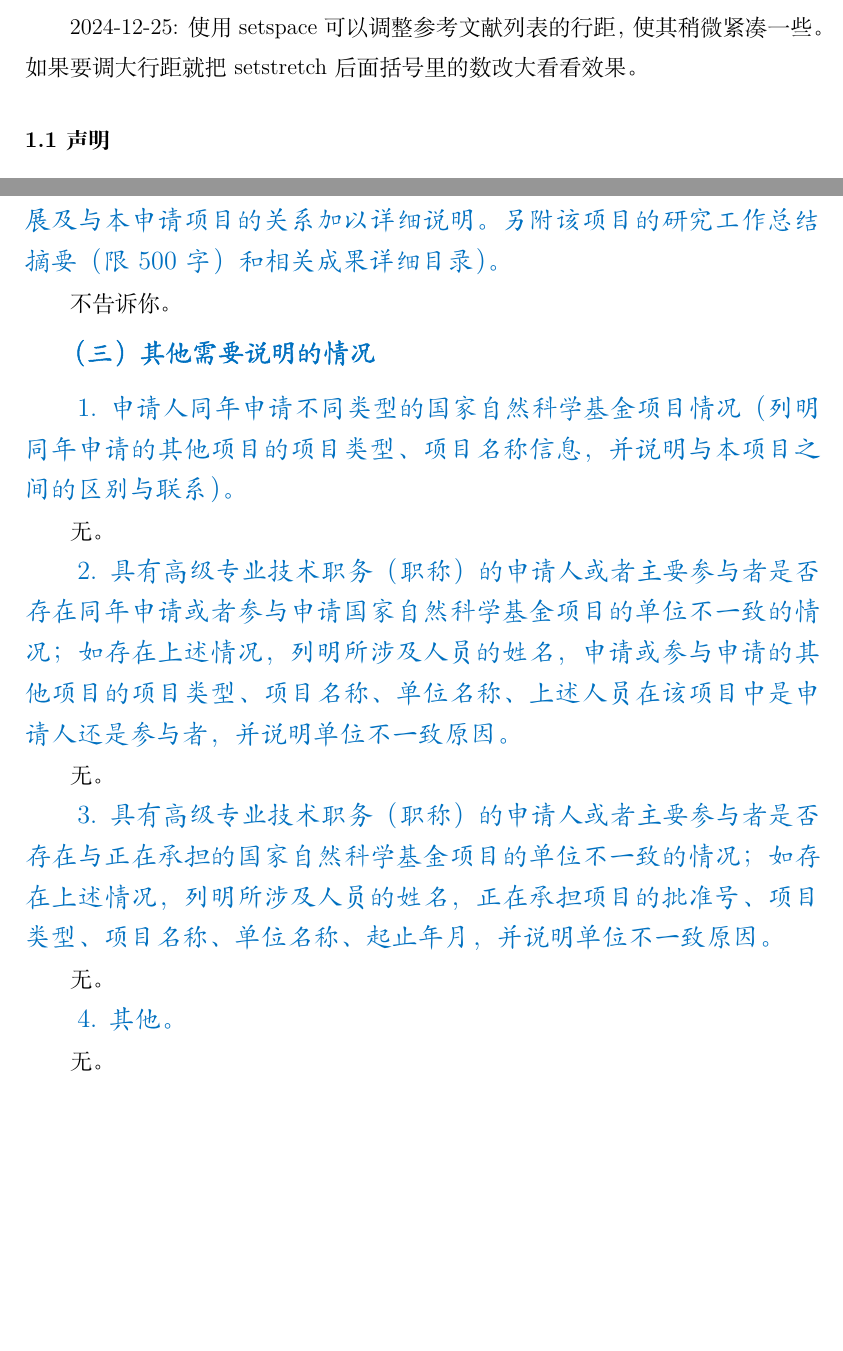
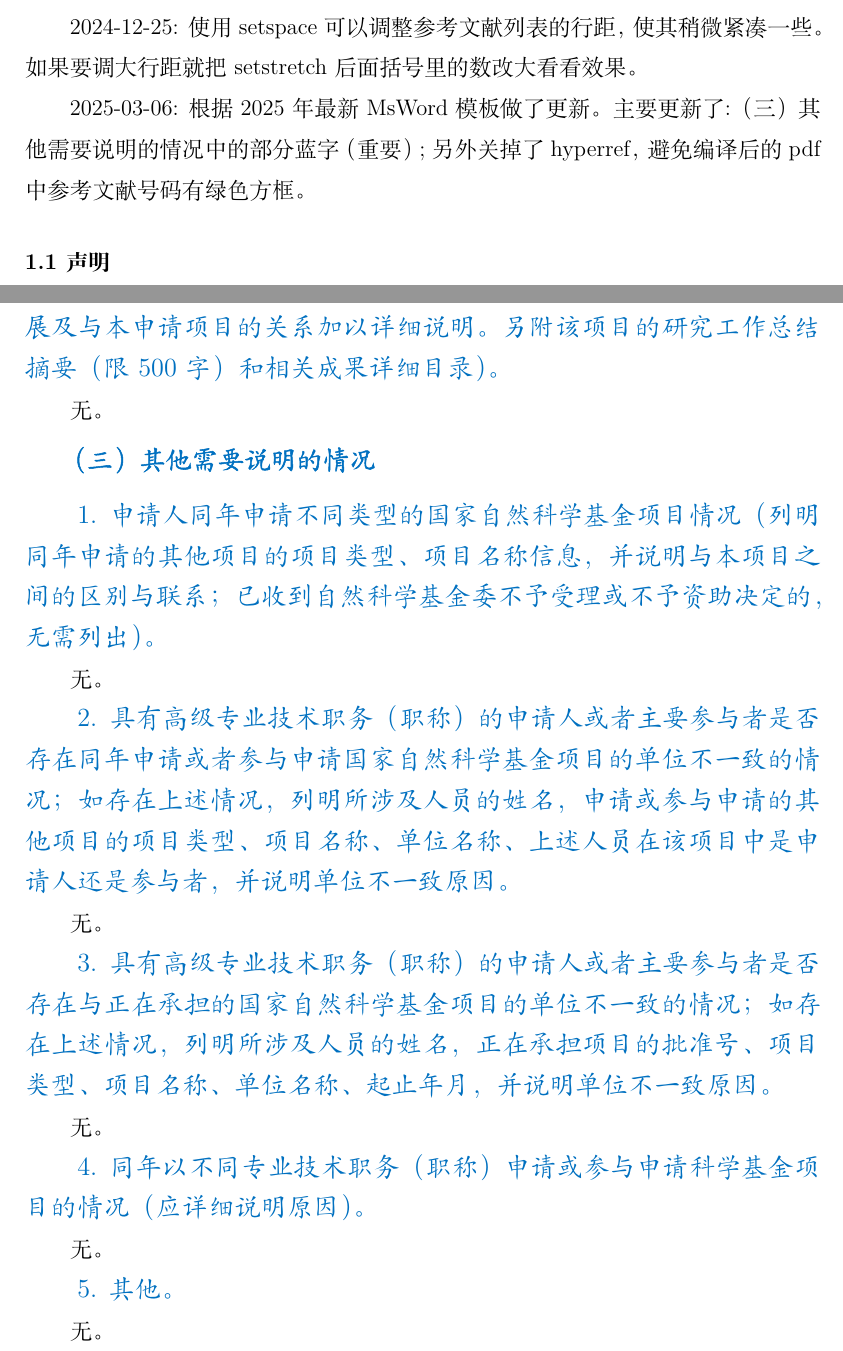
Before and after one commit to Ruzim/NSFC-application-template-latex, a LaTeX document (nsfc-temp.tex): two parts of pages 2 and 5 of 5, joined at a grey line, cut so that both start at the same text, the shorter picture padded with empty space. Compiled offline with XeLaTeX.

Commit message:
Updated some blue texts in Part 3
根据2025年最新MsWord模板做了更新。主要更新了:（三）其他需要说明的情况中的部分蓝字（重要）; 另外关掉了hyperref，避免编译后的pdf中参考文献号码有绿色方框。

```diff
--- a/nsfc-temp.tex
+++ b/nsfc-temp.tex
@@ -14,7 +14,7 @@
 \usepackage{graphicx}
 \usepackage{amsmath} %更多数学符号
 \usepackage{wasysym}
-\usepackage[unicode]{hyperref} %提供跳转链接
+%\usepackage[unicode]{hyperref} %提供跳转链接
 \usepackage{geometry} %改改尺寸
 \usepackage{gbt7714}
 \usepackage{natbib}
@@ -99,7 +99,7 @@
 
 2024-12-25: 使用 setspace 可以调整参考文献列表的行距，使其稍微紧凑一些。如果要调大行距就把 setstretch 后面括号里的数改大看看效果。
 
-
+2025-03-06: 根据2025年最新MsWord模板做了更新。主要更新了:（三）其他需要说明的情况中的部分蓝字（重要）; 另外关掉了hyperref，避免编译后的pdf中参考文献号码有绿色方框。
 
 \vskip 2mm
 \subsubsection{1.1 声明}
@@ -178,11 +178,11 @@
 
 {\sihao \color{MsBlue} \kaishu 4．{\bfseries 完成国家自然科学基金项目情况}（对申请人负责的前一个已资助期满的科学基金项目（项目名称及批准号）完成情况、后续研究进展及与本申请项目的关系加以详细说明。另附该项目的研究工作总结摘要（限500字）和相关成果详细目录）。}
 
-不告诉你。
+无。
 
 {\color{MsBlue} \subsection{\sihao \kaishu \quad \ （三）其他需要说明的情况 }}
 
-{\sihao \color{MsBlue} \kaishu 1. 申请人同年申请不同类型的国家自然科学基金项目情况（列明同年申请的其他项目的项目类型、项目名称信息，并说明与本项目之间的区别与联系）。 }
+{\sihao \color{MsBlue} \kaishu 1. 申请人同年申请不同类型的国家自然科学基金项目情况（列明同年申请的其他项目的项目类型、项目名称信息，并说明与本项目之间的区别与联系；已收到自然科学基金委不予受理或不予资助决定的，无需列出）。 }
 
 无。
 
@@ -194,7 +194,11 @@
 
 无。
 
-{\sihao \color{MsBlue} \kaishu 4. 其他。}
+{\sihao \color{MsBlue} \kaishu 4. 同年以不同专业技术职务（职称）申请或参与申请科学基金项目的情况（应详细说明原因）。}
+
+无。
+
+{\sihao \color{MsBlue} \kaishu 5. 其他。}
 
 无。
 \end{document}
```
Also changed, not shown: nsfc-temp.pdf, nsfc-temp.tex (2 more changed lines).
